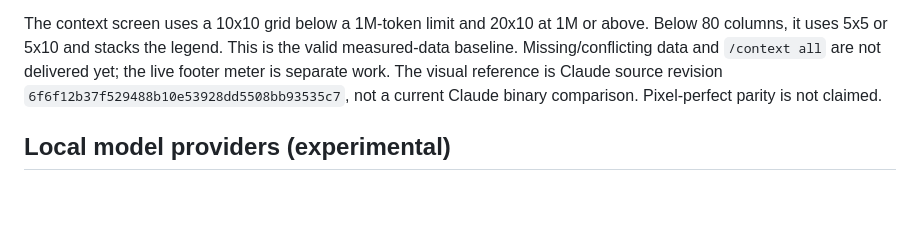
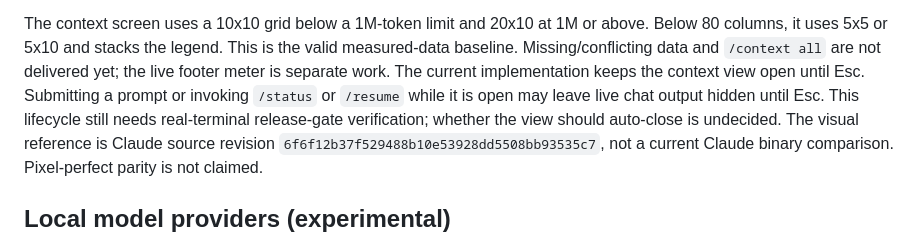
Before and after one commit to jeromeboivin/picopilot, a Markdown page: README.md, the part around the change. Drawn GitHub-style; blank space fills up the shorter version.

Commit message:
Document context view lifecycle release gate
CT-01

Co-authored-by: Copilot copilot@github.com

```diff
--- a/README.md
+++ b/README.md
@@ -90,6 +90,10 @@ The context screen uses a 10x10 grid below a 1M-token limit and 20x10 at
 1M or above. Below 80 columns, it uses 5x5 or 5x10 and stacks the legend.
 This is the valid measured-data baseline. Missing/conflicting data and
 `/context all` are not delivered yet; the live footer meter is separate work.
+The current implementation keeps the context view open until Esc. Submitting a
+prompt or invoking `/status` or `/resume` while it is open may leave live chat
+output hidden until Esc. This lifecycle still needs real-terminal release-gate
+verification; whether the view should auto-close is undecided.
 The visual reference is Claude source revision
 `6f6f12b37f529488b10e53928dd5508bb93535c7`, not a current Claude binary
 comparison. Pixel-perfect parity is not claimed.
```
Also changed, not shown: docs/rendering-spec.md (+5 -1 lines), docs/rendering-validation.md (+1 -0 lines).
